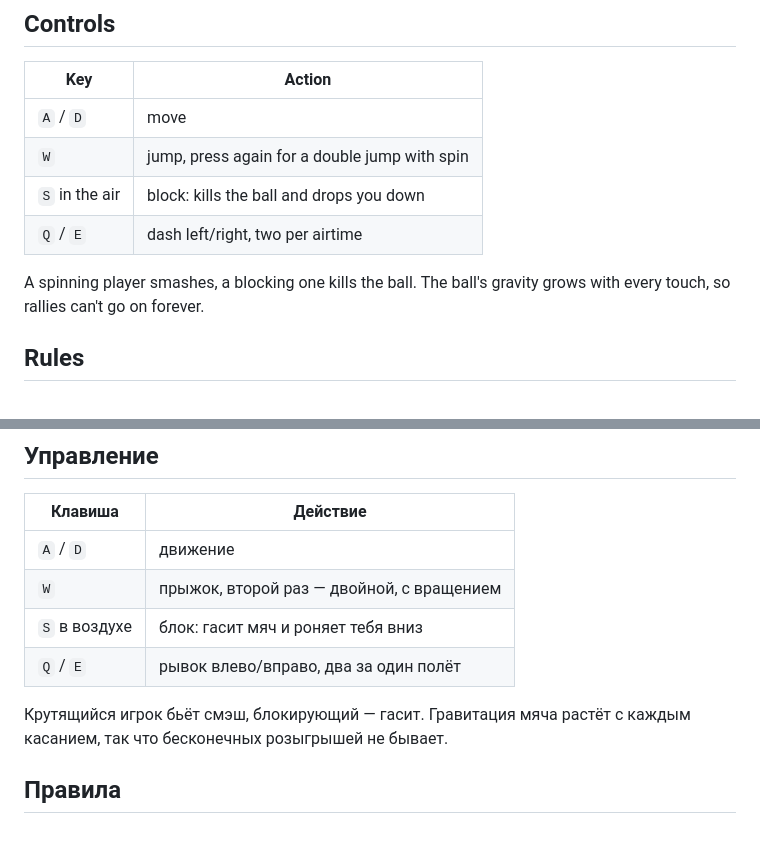
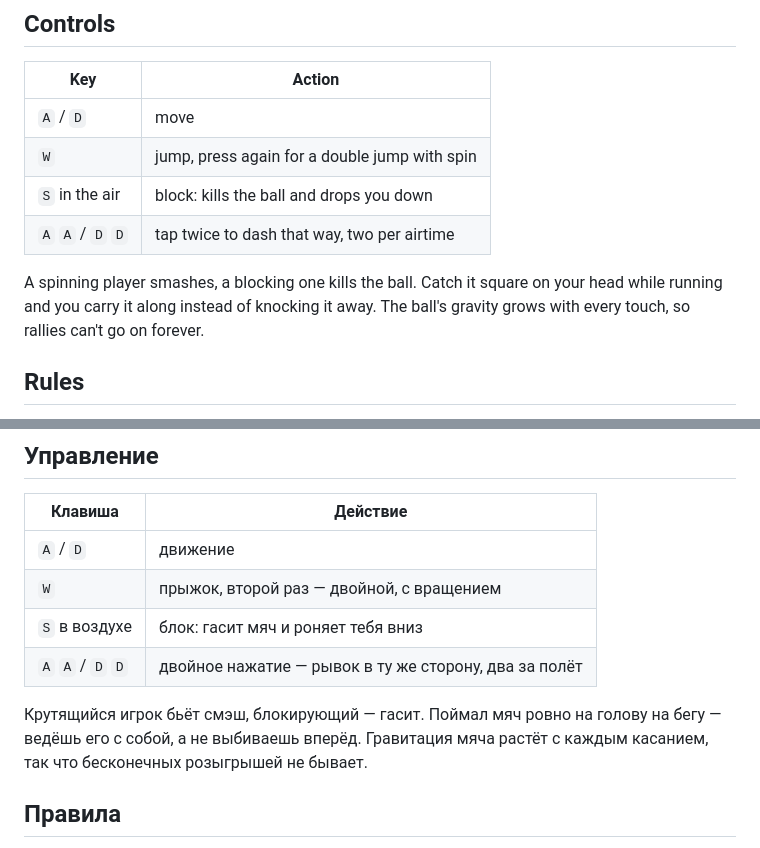
Before and after one commit to vamiss8/beachball-v8, a Markdown page: README.md, 2 parts joined by grey strips. GitHub-like rendering.

Commit message:
docs: update the controls and the carry rule

```diff
--- a/README.md
+++ b/README.md
@@ -120,10 +120,11 @@ go test ./...
 | `A` / `D` | move |
 | `W` | jump, press again for a double jump with spin |
 | `S` in the air | block: kills the ball and drops you down |
-| `Q` / `E` | dash left/right, two per airtime |
+| `A` `A` / `D` `D` | tap twice to dash that way, two per airtime |
 
-A spinning player smashes, a blocking one kills the ball. The ball's gravity
-grows with every touch, so rallies can't go on forever.
+A spinning player smashes, a blocking one kills the ball. Catch it square on
+your head while running and you carry it along instead of knocking it away.
+The ball's gravity grows with every touch, so rallies can't go on forever.
 
 ## Rules
 
@@ -258,9 +259,10 @@ go test ./...
 | `A` / `D` | движение |
 | `W` | прыжок, второй раз — двойной, с вращением |
 | `S` в воздухе | блок: гасит мяч и роняет тебя вниз |
-| `Q` / `E` | рывок влево/вправо, два за один полёт |
+| `A` `A` / `D` `D` | двойное нажатие — рывок в ту же сторону, два за полёт |
 
-Крутящийся игрок бьёт смэш, блокирующий — гасит. Гравитация мяча растёт с
+Крутящийся игрок бьёт смэш, блокирующий — гасит. Поймал мяч ровно на голову на
+бегу — ведёшь его с собой, а не выбиваешь вперёд. Гравитация мяча растёт с
 каждым касанием, так что бесконечных розыгрышей не бывает.
 
 ## Правила
```
